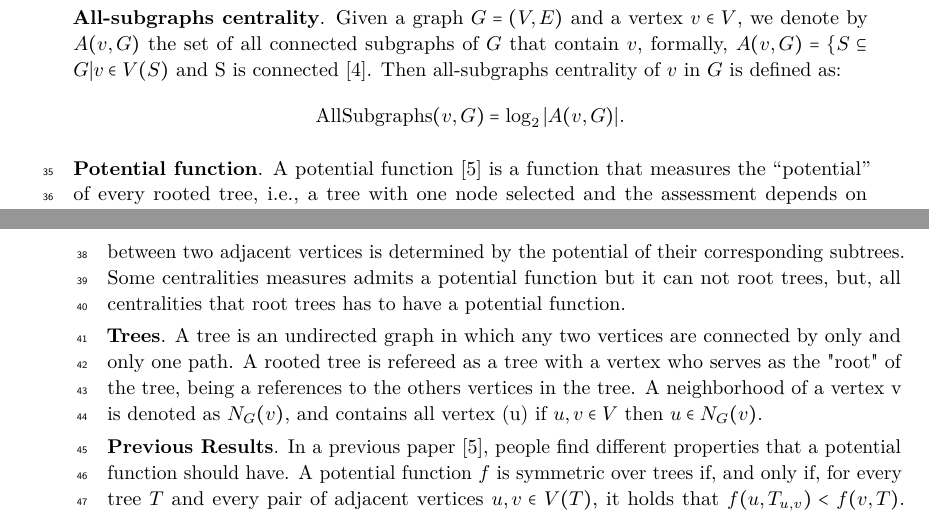
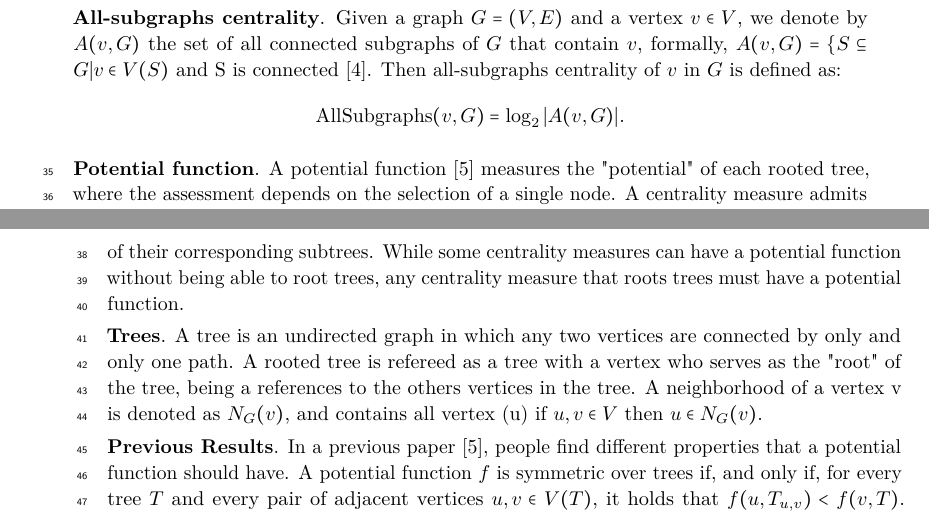
Before and after one commit to CarlangaUC/Ipre-2023-1, a LaTeX paper (main/main.tex, which reads sections/Graph and Centralities.tex): two parts of pages 1 and 2 of 4, joined at a grey line, cut so that both start at the same text. Compiled offline with pdfLaTeX.

Commit message:
cambio linea

```diff
--- a/sections/Graph and Centralities.tex
+++ b/sections/Graph and Centralities.tex
@@ -14,8 +14,8 @@ $$
 \text{AllSubgraphs}(v, G) = \log_{2}{|A(v, G)|}.
 $$
 
-\paragraph{Potential function} A potential function~\cite{RiverosSS23} is a function that measures the “potential” of every rooted tree, i.e.,
-a tree with one node selected and the assessment depends on the selection. Now, a centrality measure admits some potential function if the comparison between two adjacent vertices is determined by the potential of their corresponding subtrees. Some centralities measures admits a potential function but it can not root trees, but, all centralities that root trees has to have a potential function.
+\paragraph{Potential function}
+A potential function~\cite{RiverosSS23} measures the "potential" of each rooted tree, where the assessment depends on the selection of a single node. A centrality measure admits a potential function if the comparison between two adjacent vertices is based on the potential of their corresponding subtrees. While some centrality measures can have a potential function without being able to root trees, any centrality measure that roots trees must have a potential function.
 
 \paragraph{Trees} A tree is an undirected graph in which any two vertices are connected by only and only one path. A rooted tree is refereed as a tree with a vertex who serves as the "root" of the tree, being a references to the others  vertices in the tree. A neighborhood of a vertex v is denoted as $N_{G}(v)$, and contains all vertex (u) if ${u,v} \in V$ then $u \in N_{G}(v)$.
 
```
